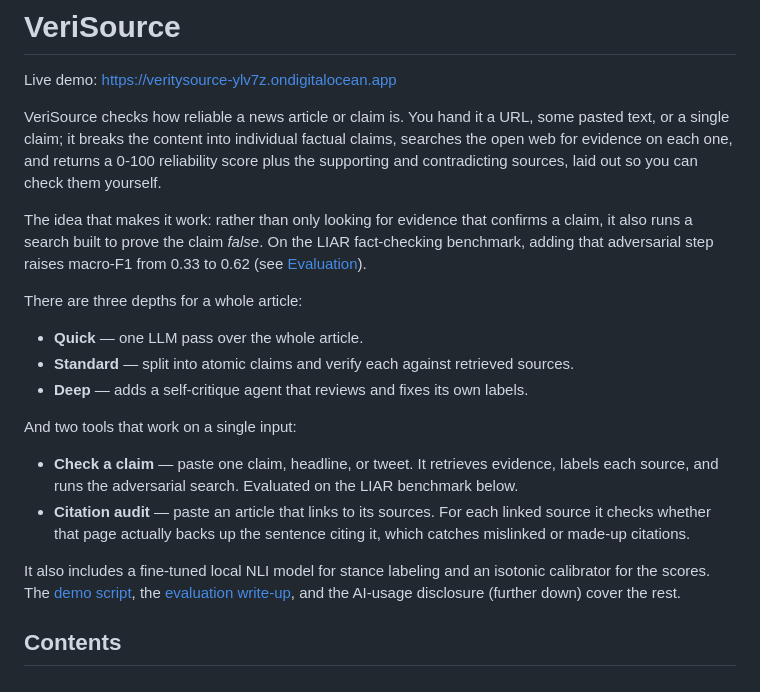
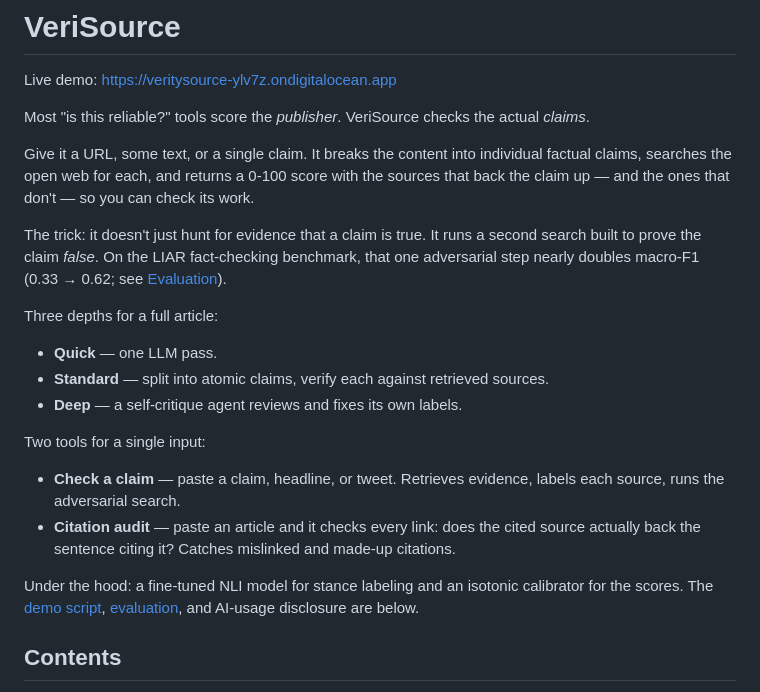
Before and after one commit to saanvit/verisource, a Markdown page: README.md, the part around the change. Drawn GitHub-style.

Commit message:
Punchier README intro
Co-Authored-By: Claude Opus 4.7 <noreply@anthropic.com>

```diff
--- a/README.md
+++ b/README.md
@@ -2,36 +2,36 @@
 
 Live demo: https://veritysource-ylv7z.ondigitalocean.app
 
-VeriSource checks how reliable a news article or claim is. You hand it a URL,
-some pasted text, or a single claim; it breaks the content into individual
-factual claims, searches the open web for evidence on each one, and returns a
-0-100 reliability score plus the supporting and contradicting sources, laid out
-so you can check them yourself.
+Most "is this reliable?" tools score the *publisher*. VeriSource checks the
+actual *claims*.
 
-The idea that makes it work: rather than only looking for evidence that confirms
-a claim, it also runs a search built to prove the claim *false*. On the LIAR
-fact-checking benchmark, adding that adversarial step raises macro-F1 from 0.33
-to 0.62 (see [Evaluation](#claim-verification-liar)).
+Give it a URL, some text, or a single claim. It breaks the content into
+individual factual claims, searches the open web for each, and returns a 0-100
+score with the sources that back the claim up — and the ones that don't — so you
+can check its work.
 
-There are three depths for a whole article:
+The trick: it doesn't just hunt for evidence that a claim is true. It runs a
+second search built to prove the claim *false*. On the LIAR fact-checking
+benchmark, that one adversarial step nearly doubles macro-F1 (0.33 → 0.62; see
+[Evaluation](#claim-verification-liar)).
 
-* **Quick** — one LLM pass over the whole article.
-* **Standard** — split into atomic claims and verify each against retrieved sources.
-* **Deep** — adds a self-critique agent that reviews and fixes its own labels.
+Three depths for a full article:
 
-And two tools that work on a single input:
+* **Quick** — one LLM pass.
+* **Standard** — split into atomic claims, verify each against retrieved sources.
+* **Deep** — a self-critique agent reviews and fixes its own labels.
 
-* **Check a claim** — paste one claim, headline, or tweet. It retrieves evidence,
-  labels each source, and runs the adversarial search. Evaluated on the LIAR
-  benchmark below.
-* **Citation audit** — paste an article that links to its sources. For each linked
-  source it checks whether that page actually backs up the sentence citing it,
-  which catches mislinked or made-up citations.
+Two tools for a single input:
 
-It also includes a fine-tuned local NLI model for stance labeling and an isotonic
-calibrator for the scores. The [demo script](docs/VIDEO_SCRIPT.md), the
-[evaluation write-up](docs/EVALUATION.md), and the AI-usage disclosure (further
-down) cover the rest.
+* **Check a claim** — paste a claim, headline, or tweet. Retrieves evidence,
+  labels each source, runs the adversarial search.
+* **Citation audit** — paste an article and it checks every link: does the cited
+  source actually back the sentence citing it? Catches mislinked and made-up
+  citations.
+
+Under the hood: a fine-tuned NLI model for stance labeling and an isotonic
+calibrator for the scores. The [demo script](docs/VIDEO_SCRIPT.md),
+[evaluation](docs/EVALUATION.md), and AI-usage disclosure are below.
 
 ## Contents
 
```
